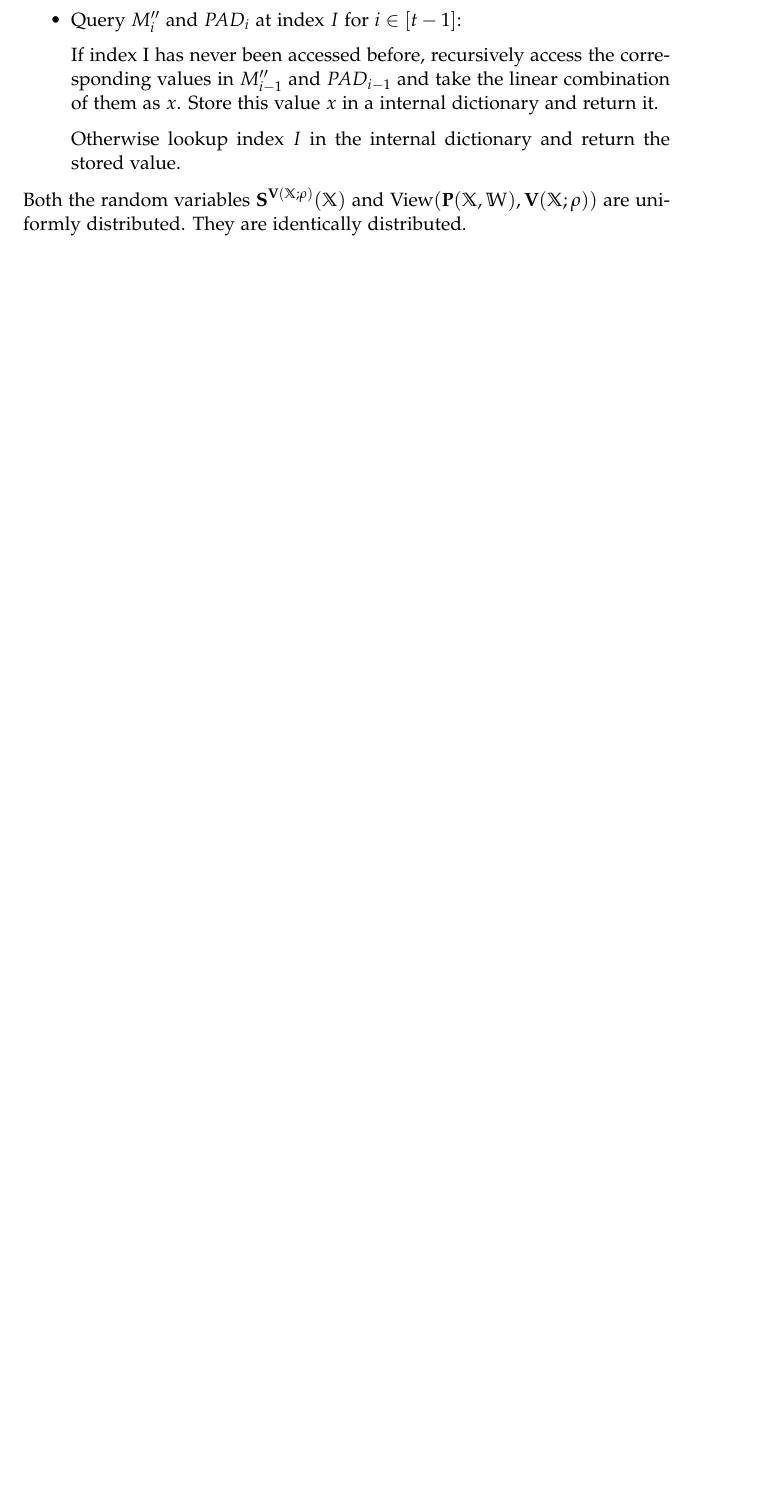
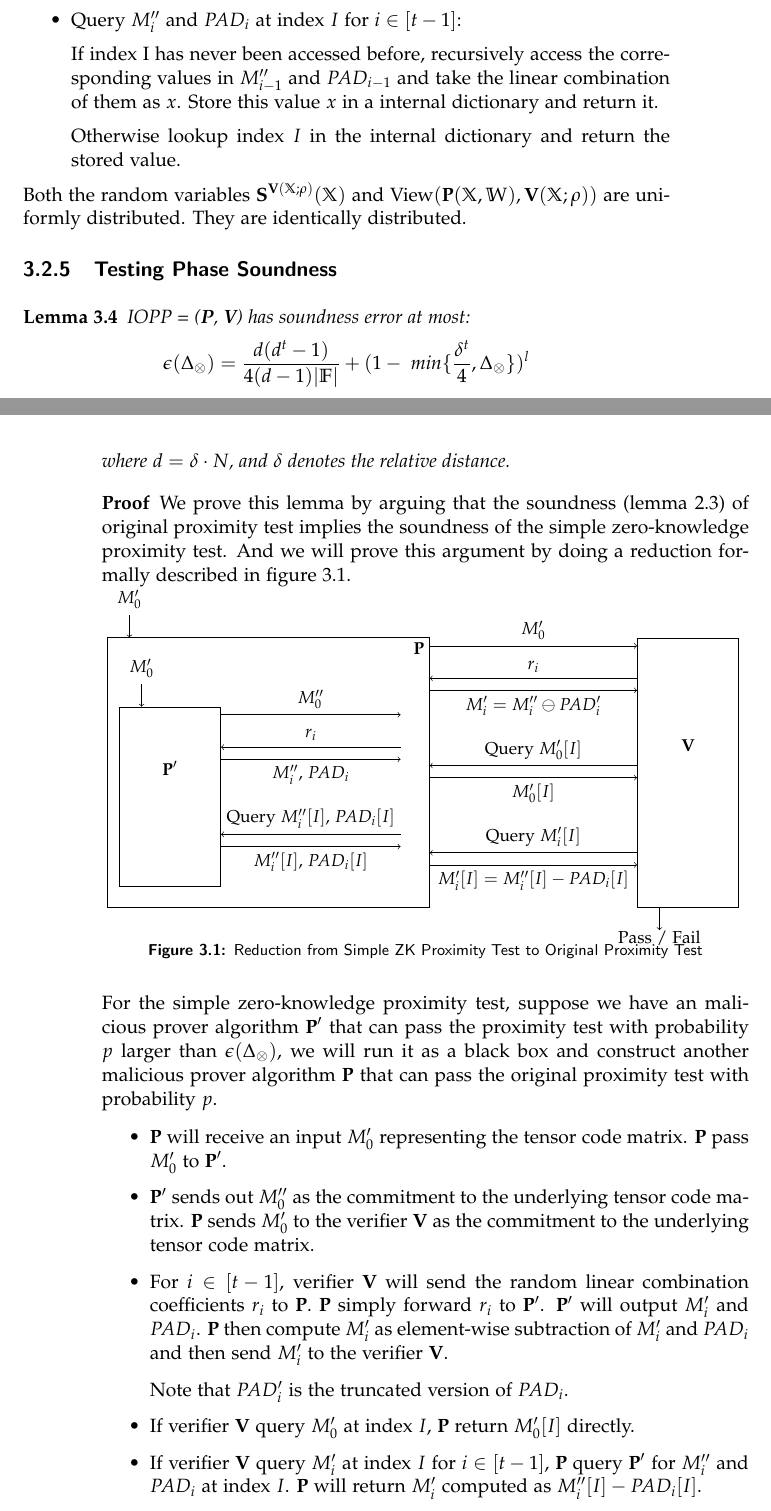
Before and after one commit to LLipter/Time-Optimal-ZK, a LaTeX thesis (thesis/thesis.tex, which reads thesis/chapter/chapter-simple-zkpc.tex, thesis/graph/soundness-reduction.tex): part of page 17 of 30 before the commit and two parts of pages 17 and 18 of 32 after it, the two joined at a grey line, cut so that both start at the same text, the shorter picture padded with empty space. Compiled offline with pdfLaTeX.

Commit message:
soundness error reduction

```diff
--- a/thesis/chapter/chapter-simple-zkpc.tex
+++ b/thesis/chapter/chapter-simple-zkpc.tex
@@ -196,3 +208,41 @@ For every $(\mathbb{X}, \mathbb{W}) \in R_\otimes$ and choice of verifier random
 Both the random variables $\textbf{S}^{\textbf{V}(\mathbb{X};\rho)}(\mathbb{X})$ and $\text{View}(\textbf{P}(\mathbb{X}, \mathbb{W}), \textbf{V}(\mathbb{X};\rho))$ are uniformly distributed. They are identically distributed.
 
 \end{proof}
+
+\subsection{Testing Phase Soundness}
+
+\begin{lemma}
+\label{lemma:szkpctc-soundness}
+
+
+IOPP = ($\textbf{P}$, $\textbf{V}$) has soundness error at most:
+$$
+    \epsilon(\Delta_\otimes) = \frac{d(d^t-1)}{4(d-1)|\mathbb{F}|} + (1 - \text{ min}\{\frac{\delta^t}{4}, \Delta_\otimes \})^l
+$$
+where $d = \delta \cdot N$, and $\delta$ denotes the relative distance.
+
+\end{lemma}
+\begin{proof}
+
+We prove this lemma by arguing that the soundness (lemma \ref{lemma:pc-soundness}) of original proximity test implies the soundness of the simple zero-knowledge proximity test. And we will prove this argument by doing a reduction formally described in figure \ref{img:red-soundness}.
+
+\begin{figure}[ht]
+\centering
+\resizebox{\textwidth}{!}{
+\input{graph/soundness-reduction}
+}
+\caption{Reduction from Simple ZK Proximity Test to Original Proximity Test}
+\label{img:red-soundness}
+\end{figure}
+
+For the simple zero-knowledge proximity test, suppose we have an malicious prover algorithm $\textbf{P}^\prime$ that can pass the proximity test with probability $p$ larger than $\epsilon(\Delta_\otimes)$, we will run it as a black box and construct another malicious prover algorithm $\textbf{P}$ that can pass the original proximity test with probability $p$.
+
+\begin{itemize}
+    \item $\textbf{P}$ will receive an input \mzeroprime representing the tensor code matrix. \textbf{P} pass \mzeroprime to $\textbf{P}^\prime$.
+    \item $\textbf{P}^\prime$ sends out $M_0^{\prime\prime}$ as the commitment to the underlying tensor code matrix. \textbf{P} sends $M_0^\prime$ to the verifier \textbf{V}  as the commitment to the underlying tensor code matrix.
+    \item For $i \in [t-1]$, verifier \textbf{V} will send the random linear combination coefficients $r_i$ to \textbf{P}. \textbf{P} simply forward $r_i$ to $\textbf{P}^\prime$. $\textbf{P}^\prime$ will output $M_i^\prime$ and $PAD_i$. \textbf{P} then compute $M_i^\prime$ as element-wise subtraction of $M_i^\prime$ and $PAD_i$ and then send $M_i^\prime$ to the verifier \textbf{V}.
+
+    Note that $PAD_i^\prime$ is the truncated version of $PAD_i$.
+    \item If verifier \textbf{V} query $M_0^\prime$ at index $I$, \textbf{P} return $M_0^\prime[I]$ directly.
+    \item If verifier \textbf{V} query $M_i^\prime$ at index $I$ for $i \in [t-1]$, \textbf{P} query $\textbf{P}^\prime$ for $M_i^{\prime\prime}$ and $PAD_i$ at index $I$. \textbf{P} will return $M_i^\prime$ computed as $M_i^{\prime\prime}[I] - PAD_i[I]$.
+\end{itemize}
--- /dev/null
+++ b/thesis/graph/soundness-reduction.tex
@@ -0,0 +1,37 @@
+\begin{bbrenv}[aboveskip=1cm, belowskip=1cm]{reduction-szk-soundness-1}
+\begin{bbrbox}[name=\textbf{P}, minheight=6cm]
+% The Box’s content
+
+    \begin{bbrenv}[aboveskip=1cm, belowskip=1cm]{reduction-szk-soundness-2}
+    \begin{bbrbox}[name=$\textbf{P}^\prime$, minheight=4cm, namepos=middle]
+    \end{bbrbox}
+    \bbrinput{$M_0^\prime$}
+
+
+    \bbrqryto{top={$M_0^{\prime\prime}$}, length=4cm}
+    \bbrqryfromto{top=$r_i$, length=4cm}{bottom={$M_i^{\prime\prime}$, $PAD_i$}, length=4cm}
+    \bbrqryspace{0.5cm}
+    \bbrqryfromto{top={Query $M_i^{\prime\prime}[I]$, $PAD_i[I]$}, length=4cm}{bottom={$M_i^{\prime\prime}[I]$, $PAD_i[I]$}, length=4cm}
+
+    \end{bbrenv}
+
+
+\end{bbrbox}
+% Commands to display communication, input output etc
+\bbrinput{$M_0^\prime$}
+
+\begin{bbroracle}{reduction-szk-soundness-3}[hdistance=4.5cm, vdistance=\baselineskip]
+
+\begin{bbrbox}[name=$\textbf{V}$, minheight=6cm, namepos=middle]
+\end{bbrbox}
+\bbroutput{Pass / Fail}
+\end{bbroracle}
+
+\bbroracleqryto{top={$M_0^{\prime}$}}
+\bbroracleqryfromto{top=$r_i$}{bottom={$M_i^{\prime} = M_i^{\prime\prime} \ominus PAD_i^\prime$}}
+\bbroracleqryspace{0.5cm}
+\bbroracleqryfromto{top=Query $M_0^\prime[I]$}{bottom={$M_0^\prime[I]$}}
+\bbroracleqryspace{0.5cm}
+\bbroracleqryfromto{top=Query $M_i^\prime[I]$}{bottom={$M_i^\prime[I] = M_i^{\prime\prime}[I] - PAD_i[I] $}}
+
+\end{bbrenv}
```
Also changed, not shown: thesis/chapter/chapter-pc.tex (+19 -0 lines), thesis/refs.bib (+9 -0 lines), thesis/thesis.tex (+24 -0 lines), thesis/thesis.pdf, thesis/chapter/chapter-simple-zkpc.tex (42 more changed lines).
